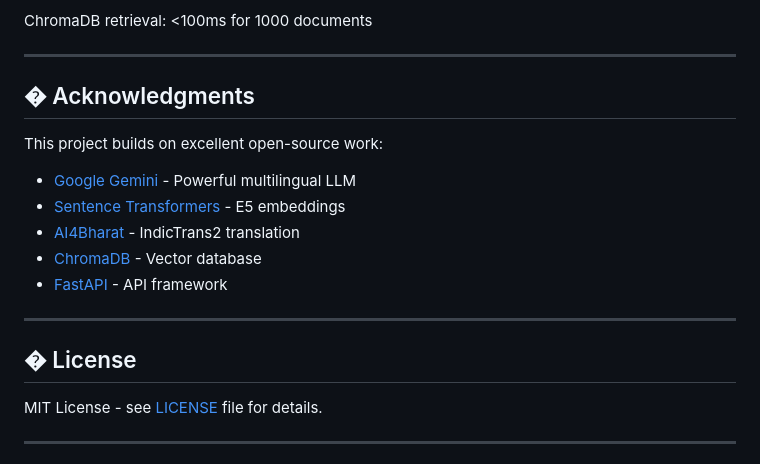
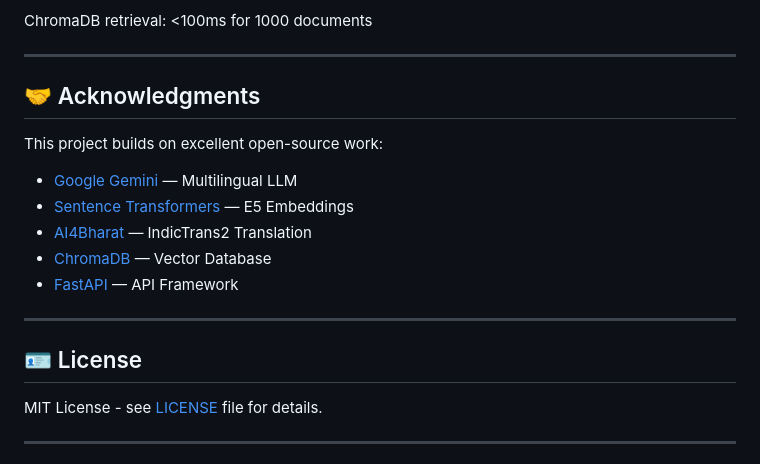
Before and after one commit to DNSdecoded/IndicRAG, a Markdown page: README.md, the part around one of its changes. Rendered like a GitHub page.

Commit message:
Fix emojis in Acknowledgments and License sections
Updated acknowledgments and license sections with appropriate emojis.

```diff
--- a/README.md
+++ b/README.md
@@ -313,19 +313,19 @@ ChromaDB retrieval: <100ms for 1000 documents
 
 ---
 
-## � Acknowledgments
+## 🤝 Acknowledgments
 
 This project builds on excellent open-source work:
 
-* [Google Gemini](https://ai.google.dev/) - Powerful multilingual LLM
-* [Sentence Transformers](https://www.sbert.net/) - E5 embeddings
-* [AI4Bharat](https://ai4bharat.org/) - IndicTrans2 translation
-* [ChromaDB](https://www.trychroma.com/) - Vector database
-* [FastAPI](https://fastapi.tiangolo.com/) - API framework
+* [Google Gemini](https://ai.google.dev/) — Multilingual LLM
+* [Sentence Transformers](https://www.sbert.net/) — E5 Embeddings
+* [AI4Bharat](https://ai4bharat.org/) — IndicTrans2 Translation
+* [ChromaDB](https://www.trychroma.com/) — Vector Database
+* [FastAPI](https://fastapi.tiangolo.com/) — API Framework
 
 ---
 
-## � License
+## 🪪 License
 
 MIT License - see [LICENSE](LICENSE) file for details.
 
```
Also changed, not shown: other parts of README.md (+1 -1 lines).
